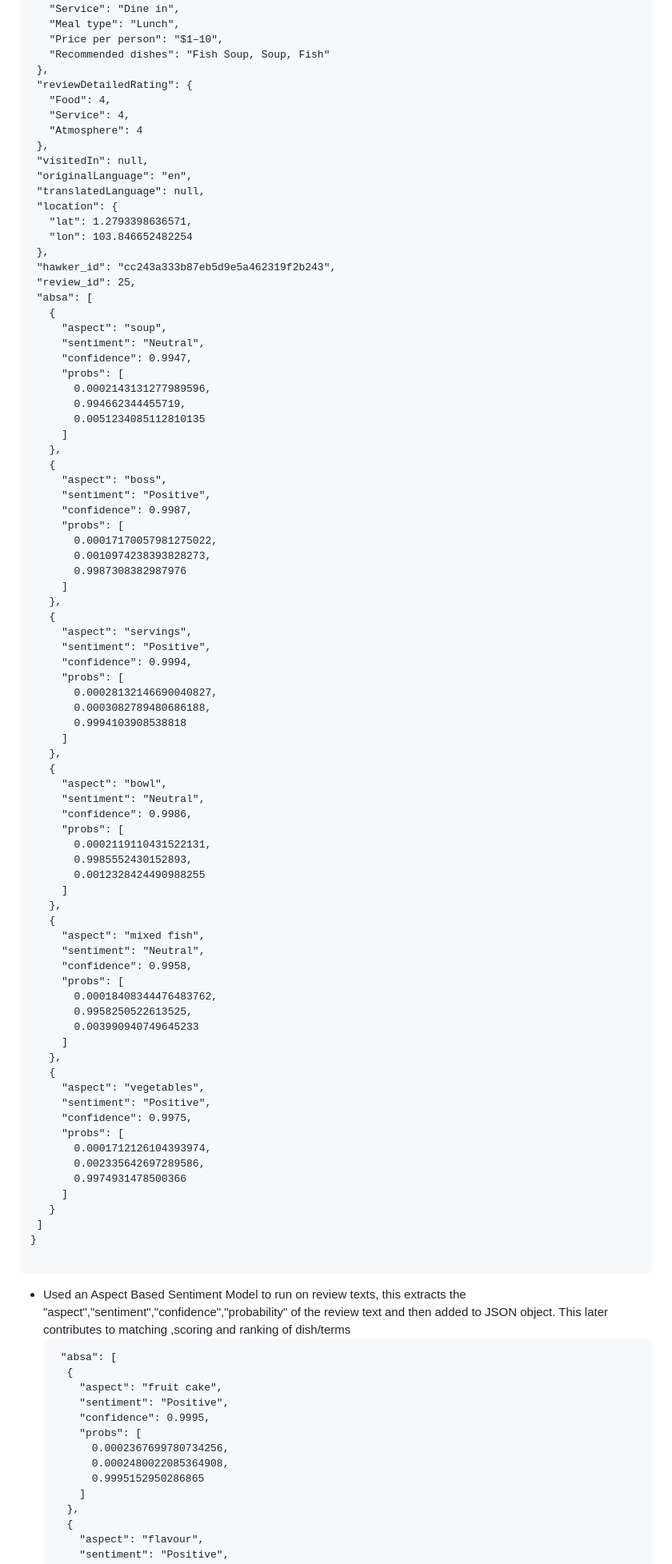
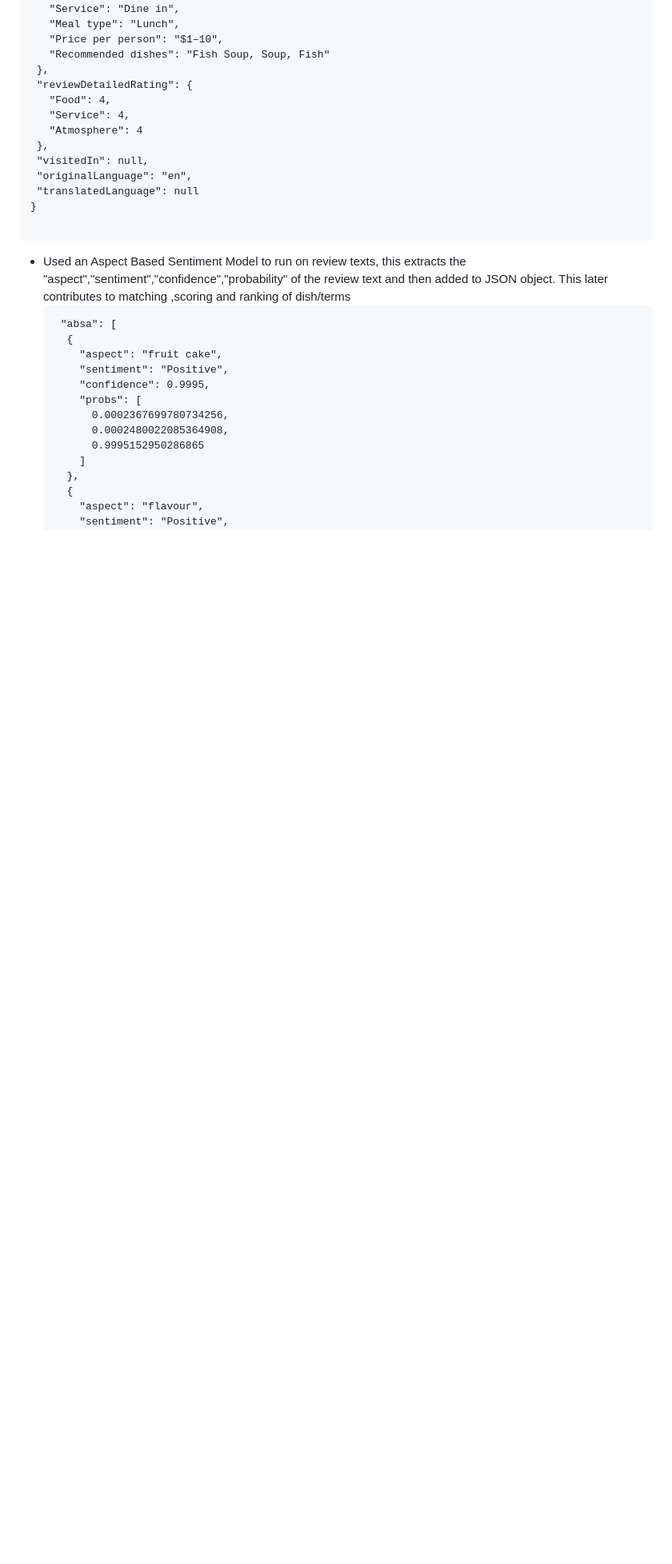
Before and after one commit to herman088/HawkerHero, a Markdown page: README.md, the part around one of its changes. Shown at 80% size. Rendered like a GitHub page; blank space fills up the shorter version.

````diff
--- a/README.md
+++ b/README.md
@@ -88,75 +89,7 @@ Elastic MCP exposes three ES|QL tools to the agent:
     },
     "visitedIn": null,
     "originalLanguage": "en",
-    "translatedLanguage": null,
-    "location": {
-      "lat": 1.2793398636571,
-      "lon": 103.846652482254
-    },
-    "hawker_id": "cc243a333b87eb5d9e5a462319f2b243",
-    "review_id": 25,
-    "absa": [
-      {
-        "aspect": "soup",
-        "sentiment": "Neutral",
-        "confidence": 0.9947,
-        "probs": [
-          0.0002143131277989596,
-          0.994662344455719,
-          0.0051234085112810135
-        ]
-      },
-      {
-        "aspect": "boss",
-        "sentiment": "Positive",
-        "confidence": 0.9987,
-        "probs": [
-          0.00017170057981275022,
-          0.0010974238393828273,
-          0.9987308382987976
-        ]
-      },
-      {
-        "aspect": "servings",
-        "sentiment": "Positive",
-        "confidence": 0.9994,
-        "probs": [
-          0.00028132146690040827,
-          0.0003082789480686188,
-          0.9994103908538818
-        ]
-      },
-      {
-        "aspect": "bowl",
-        "sentiment": "Neutral",
-        "confidence": 0.9986,
-        "probs": [
-          0.0002119110431522131,
-          0.9985552430152893,
-          0.0012328424490988255
-        ]
-      },
-      {
-        "aspect": "mixed fish",
-        "sentiment": "Neutral",
-        "confidence": 0.9958,
-        "probs": [
-          0.00018408344476483762,
-          0.9958250522613525,
-          0.003990940749645233
-        ]
-      },
-      {
-        "aspect": "vegetables",
-        "sentiment": "Positive",
-        "confidence": 0.9975,
-        "probs": [
-          0.0001712126104393974,
-          0.002335642697289586,
-          0.9974931478500366
-        ]
-      }
-    ]
+    "translatedLanguage": null
   }
 
    ```
````
Also changed, not shown: other parts of README.md (+2 -1 lines).
